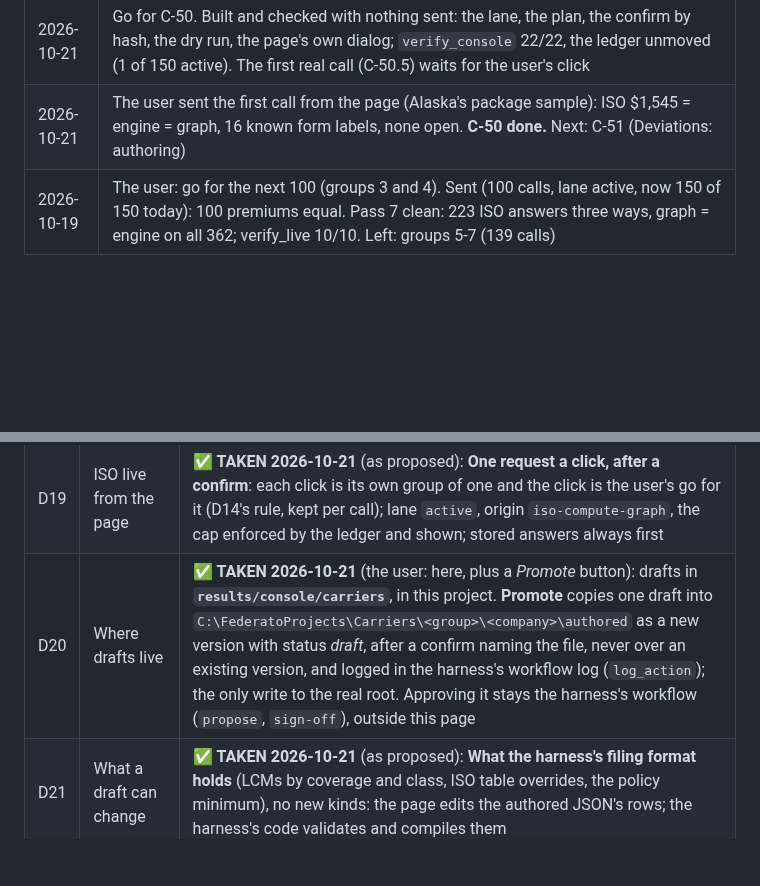
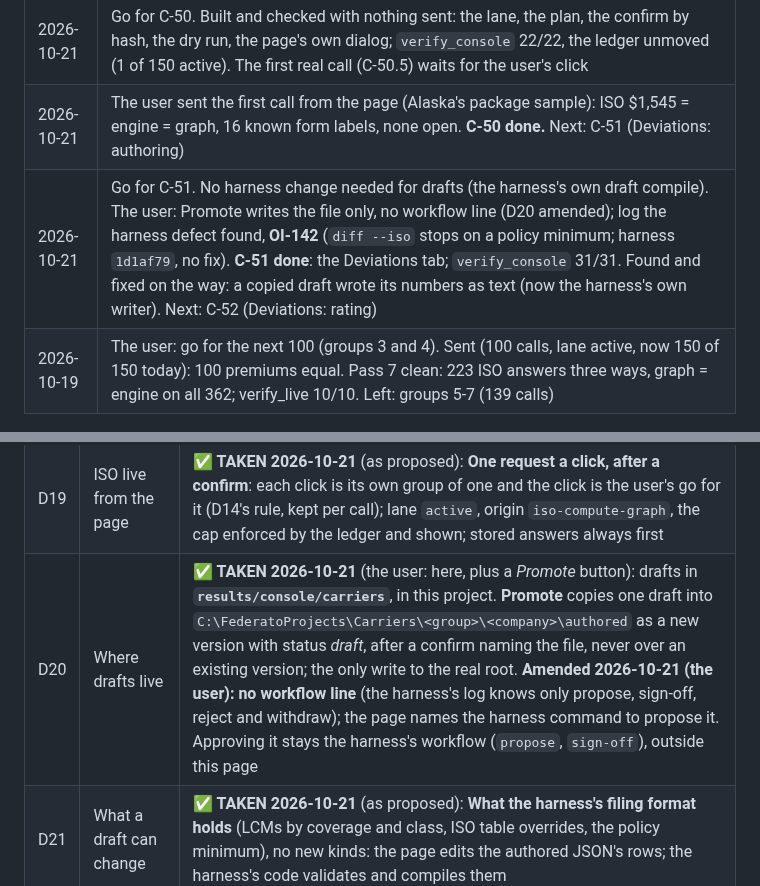
Before and after one commit to Federato/recursive_harness, a Markdown page: docs/ISO-COMPUTE-GRAPH-PLAN.md, 2 parts joined by grey strips. Drawn GitHub-style; blank space fills up the shorter version.

```diff
--- a/docs/ISO-COMPUTE-GRAPH-PLAN.md
+++ b/docs/ISO-COMPUTE-GRAPH-PLAN.md
@@ -433,6 +433,7 @@ answers in its answer store (§5, step 3).
 | 2026-10-21 | Go for C-49. **Done**: the Compare tab: graph, engine and ISO on one request as a pass does it, every difference placed and matched to its finding, beside the latest pass's verdict; `verify_console` 16/16 (~7 min). Next: C-50 (Ask ISO) |
 | 2026-10-21 | Go for C-50. Built and checked with nothing sent: the lane, the plan, the confirm by hash, the dry run, the page's own dialog; `verify_console` 22/22, the ledger unmoved (1 of 150 active). The first real call (C-50.5) waits for the user's click |
 | 2026-10-21 | The user sent the first call from the page (Alaska's package sample): ISO $1,545 = engine = graph, 16 known form labels, none open. **C-50 done.** Next: C-51 (Deviations: authoring) |
+| 2026-10-21 | Go for C-51. No harness change needed for drafts (the harness's own draft compile). The user: Promote writes the file only, no workflow line (D20 amended); log the harness defect found, **OI-142** (`diff --iso` stops on a policy minimum; harness `1d1af79`, no fix). **C-51 done**: the Deviations tab; `verify_console` 31/31. Found and fixed on the way: a copied draft wrote its numbers as text (now the harness's own writer). Next: C-52 (Deviations: rating) |
 | 2026-10-19 | The user: go for the next 100 (groups 3 and 4). Sent (100 calls, lane active, now 150 of 150 today): 100 premiums equal. Pass 7 clean: 223 ISO answers three ways, graph = engine on all 362; verify_live 10/10. Left: groups 5-7 (139 calls) |
 
 ## 11. GL in every jurisdiction (CG-9 to CG-12, added 2026-10-19)
@@ -512,7 +513,7 @@ to approve a filing: drafts only, in their own root. No underwriting mode, as C-
 | D17 | The theme | ✅ **TAKEN 2026-10-21** (as proposed): **Federato's palette, dark only**: ground Meridian `#1f1512`, panels `#2d1d1a`, raised `#3a2a22`, lines `#4e4432`, text cream `#f7f7e3`, quiet text `#c2b893`, accent gold `#e9d491`; **Beacon teal `#47fac4` for the one action that matters** on each tab (Rate, Compare, Validate), dark text on it; **Signal orange `#f55a26` only for a difference or a refusal**; equal in a soft green. Headings in Reckless, text in Case, where installed (system serif and sans otherwise), as the harness's console. Compact tables, figures aligned. The dark form of the palette `docs/schema-many-to-many_20261019.html` already uses in the harness |
 | D18 | The engine side | ✅ **TAKEN 2026-10-21** (as proposed): **In the same process**, as `cg.loop.Loop` builds it (the harness imported, D1). One process to start; the engine's ~11 MB per edition rated is held by the LRU of 6. The harness's own console is not needed running |
 | D19 | ISO live from the page | ✅ **TAKEN 2026-10-21** (as proposed): **One request a click, after a confirm**: each click is its own group of one and the click is the user's go for it (D14's rule, kept per call); lane `active`, origin `iso-compute-graph`, the cap enforced by the ledger and shown; stored answers always first |
-| D20 | Where drafts live | ✅ **TAKEN 2026-10-21** (the user: here, plus a *Promote* button): drafts in **`results/console/carriers`**, in this project. **Promote** copies one draft into `C:\FederatoProjects\Carriers\<group>\<company>\authored` as a new version with status *draft*, after a confirm naming the file, never over an existing version, and logged in the harness's workflow log (`log_action`); the only write to the real root. Approving it stays the harness's workflow (`propose`, `sign-off`), outside this page |
+| D20 | Where drafts live | ✅ **TAKEN 2026-10-21** (the user: here, plus a *Promote* button): drafts in **`results/console/carriers`**, in this project. **Promote** copies one draft into `C:\FederatoProjects\Carriers\<group>\<company>\authored` as a new version with status *draft*, after a confirm naming the file, never over an existing version; the only write to the real root. **Amended 2026-10-21 (the user): no workflow line** (the harness's log knows only propose, sign-off, reject and withdraw); the page names the harness command to propose it. Approving it stays the harness's workflow (`propose`, `sign-off`), outside this page |
 | D21 | What a draft can change | ✅ **TAKEN 2026-10-21** (as proposed): **What the harness's filing format holds** (LCMs by coverage and class, ISO table overrides, the policy minimum), no new kinds: the page edits the authored JSON's rows; the harness's code validates and compiles them |
 
 **Steps** (each task broken out, 2026-10-21; a step is marked as a task is, at the start of its cell: `✅ **DONE <date>**`
```
Also changed, not shown: other parts of docs/ISO-COMPUTE-GRAPH-PLAN.md (+8 -8 lines).
